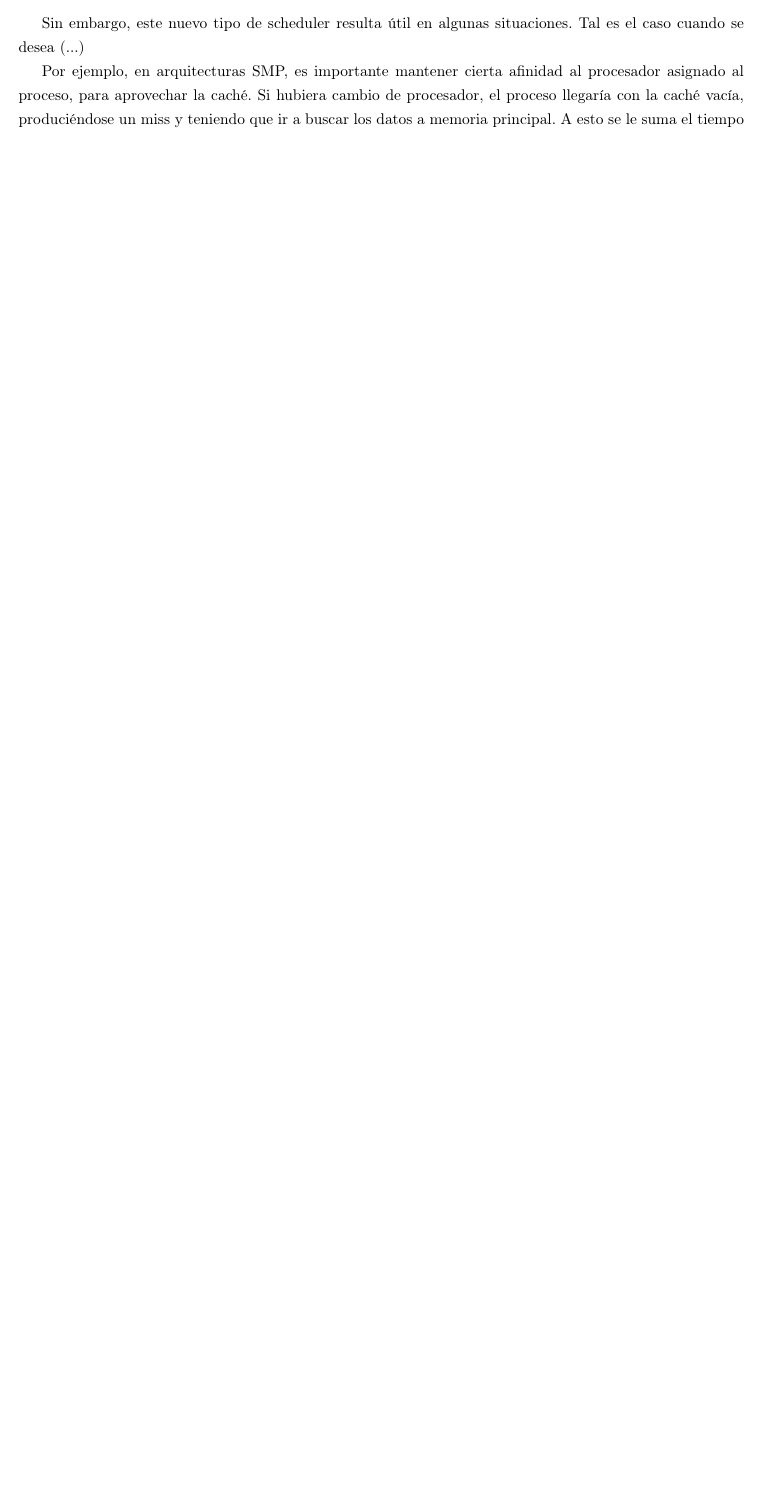
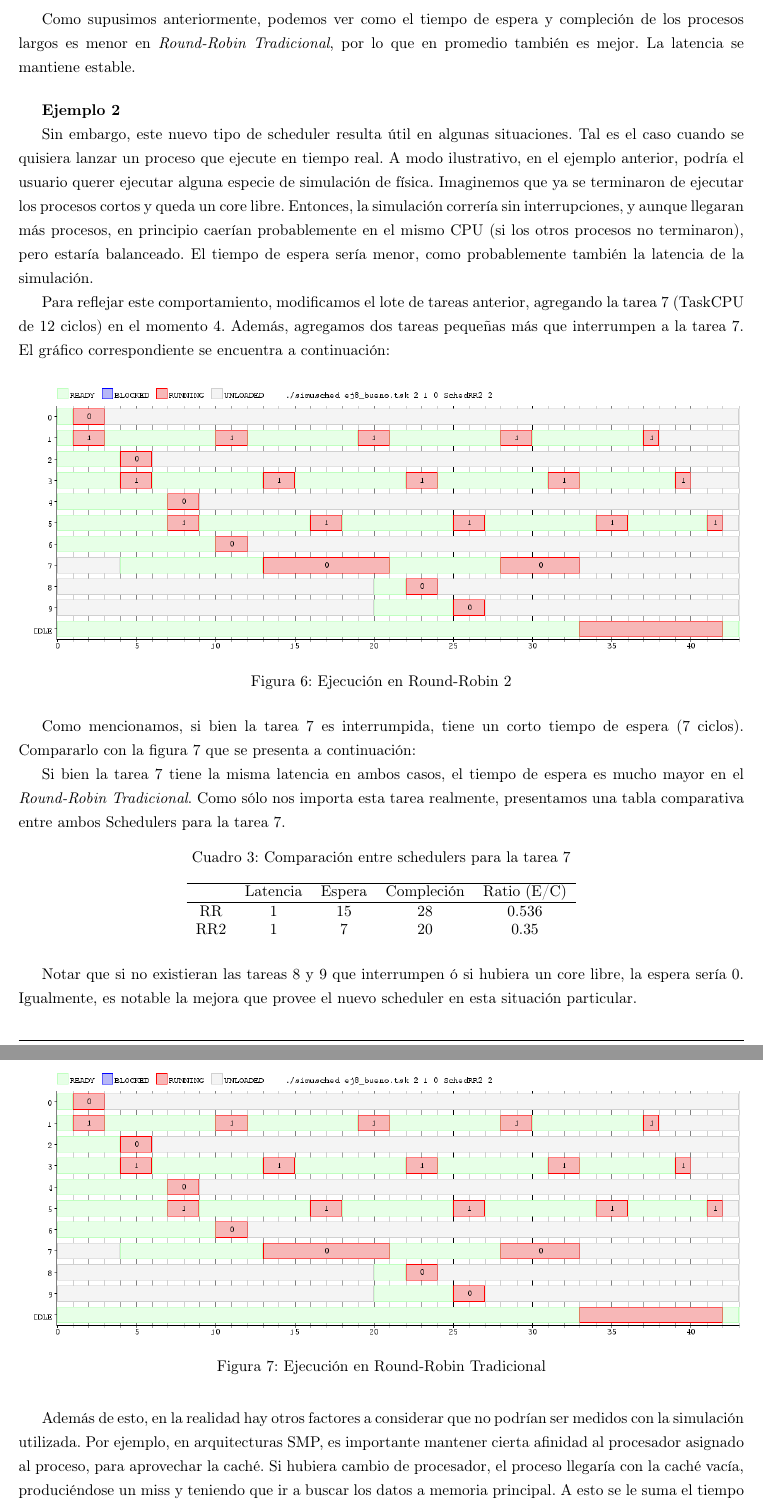
Before and after one commit to impronunciable/so2015, a LaTeX document (tp1/informe/informe.tex, which reads tp1/informe/ej8.tex): part of page 11 of 11 before the commit and two parts of pages 12 and 13 of 13 after it, the two joined at a grey line, cut at the place of the change, the shorter picture padded with empty space. Compiled offline with pdfLaTeX.

Commit message:
Ej 8 CASI terminado. ME FALTA EL PRIMER EJEMPLO DE LA VIDA REAL

```diff
--- a/tp1/informe/ej8.tex
+++ b/tp1/informe/ej8.tex
@@ -72,19 +81,43 @@ En cambio, en la figura \ref{RRMalo}, podemos observar, como con el Round-Robin
 \end{table}
 
+Como supusimos anteriormente, podemos ver como el tiempo de espera y compleción de los procesos largos es menor en \textit{Round-Robin Tradicional}, por lo que en promedio también es mejor. La latencia se mantiene estable.
 
-Sin embargo, este nuevo tipo de scheduler resulta útil en algunas situaciones. Tal es el caso cuando se desea (...)
+\bigskip
 
-Por ejemplo, en arquitecturas SMP, es importante mantener cierta afinidad al procesador asignado al proceso, para aprovechar la caché. Si hubiera cambio de procesador, el proceso llegaría con la caché vacía, produciéndose un miss y teniendo que ir a buscar los datos a memoria principal. A esto se le suma el tiempo de los cambios de procesador y de contexto.
+\textbf{Ejemplo 2}
 
+Sin embargo, este nuevo tipo de scheduler resulta útil en algunas situaciones. Tal es el caso cuando se quisiera lanzar un proceso que ejecute en tiempo real. A modo ilustrativo, en el ejemplo anterior, podría el usuario querer ejecutar alguna especie de simulación de física. Imaginemos que ya se terminaron de ejecutar los procesos cortos y queda un core libre. Entonces, la simulación correría sin interrupciones, y aunque llegaran más procesos, en principio caerían probablemente  en el mismo CPU (si los otros procesos no terminaron), pero estaría balanceado. El tiempo de espera sería menor, como probablemente también la latencia de la simulación.
 
+Para reflejar este comportamiento, modificamos el lote de tareas anterior, agregando la tarea 7 (TaskCPU de 12 ciclos) en el momento 4. Además, agregamos dos tareas pequeñas más que interrumpen a la tarea 7. El gráfico correspondiente se encuentra a continuación:
 
-%Una forma de mitigar el problema antes mencionado sería intentar "balancear" la cantidad de procesos para cada CPU, moviendo procesos cuando haya lugar en otros núcleos, pero manteniendo cierta afinidad
+\begin{figure}[h]
+    \includegraphics[width=1\textwidth]{ej8BuenoRR2}
+    \caption{Ejecución en Round-Robin 2}
+    \label{RR2Bueno}
+\end{figure}
 
-% Latencia
-% Espera
-% Compleción
-% Ratio (E/C)
+Como mencionamos, si bien la tarea 7 es interrumpida, tiene un corto tiempo de espera (7 ciclos). Compararlo con la figura \ref{RR2Malo} que se presenta a continuación:
 
-% Cualquier esquema de prioridades fijas corre riesgo de inanicion.
-% Si el quantum es muy corto, el tiempo de scheduling+context switch se vuelve una proporción importante del quantum. Por ende, el sistema pasa un porcentaje alto de su tiempo haciendo “mantenimiento” en lugar de trabajo de verdad.
-% La idea general es minimizar el tiempo de respuesta para los procesos interactivos, suponiendo que los cómputos largos son menos sensibles a demoras.
+\begin{figure}[h]
+    \includegraphics[width=1\textwidth]{ej8BuenoRR2}
+    \caption{Ejecución en Round-Robin Tradicional}
+    \label{RR2Malo}
+\end{figure}
+
+Si bien la tarea 7 tiene la misma latencia en ambos casos, el tiempo de espera es mucho mayor en el \textit{Round-Robin Tradicional}. Como sólo nos importa esta tarea realmente, presentamos una tabla comparativa entre ambos Schedulers para la tarea 7.
+
+\begin{table}[h]
+  \caption{Comparación entre schedulers para la tarea 7}
+  \centering
+    \begin{tabular}{c c c c c}
+    \hline
+            & Latencia & Espera & Compleción & Ratio (E/C) \\
+    \hline
+        RR  &     1    &   15   &     28     &    0.536    \\
+        RR2 &     1    &    7   &     20     &    0.35     \\
+    \end{tabular}
+\end{table}
+
+Notar que si no existieran las tareas 8 y 9 que interrumpen ó si hubiera un core libre, la espera sería 0. Igualmente, es notable la mejora que provee el nuevo scheduler en esta situación particular.
+
+Además de esto, en la realidad hay otros factores a considerar que no podrían ser medidos con la simulación utilizada. Por ejemplo, en arquitecturas SMP, es importante mantener cierta afinidad al procesador asignado al proceso, para aprovechar la caché. Si hubiera cambio de procesador, el proceso llegaría con la caché vacía, produciéndose un miss y teniendo que ir a buscar los datos a memoria principal. A esto se le suma el tiempo de los cambios de procesador y de contexto que no son despreciables. En ese sentido, el nuevo scheduler sería preferible al \textit{Round-Robin Tradicional}.
--- a/tp1/informe/informe.tex
+++ b/tp1/informe/informe.tex
@@ -16,6 +16,7 @@
 \usepackage{listings}
 \usepackage{color}
 \usepackage{multirow}
+\usepackage{caption}
 
 % Some configurations
 \graphicspath{ {images/} }
```
Also changed, not shown: tp1/informe/images/ej8BuenoRR.png (added), tp1/informe/images/ej8BuenoRR2.png (added), tp1/simusched/Makefile, tp1/informe/ej8.tex (21 more changed lines).
